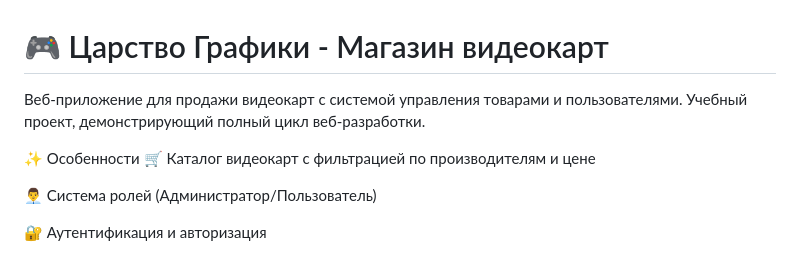
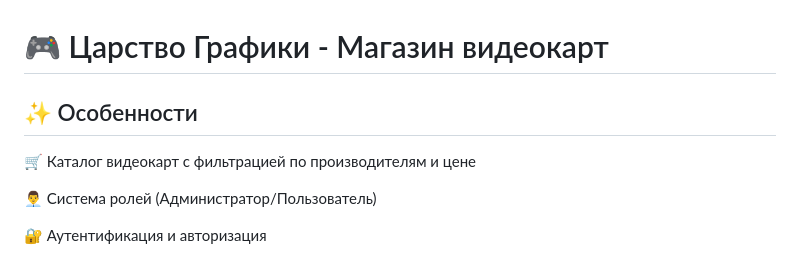
Before and after one commit to ALYAMIN07/Video-cards, a Markdown page: README.md, the part around the change. Drawn GitHub-style.

```diff
--- a/README.md
+++ b/README.md
@@ -1,9 +1,6 @@
 # 🎮 Царство Графики - Магазин видеокарт
 
-
-Веб-приложение для продажи видеокарт с системой управления товарами и пользователями. Учебный проект, демонстрирующий полный цикл веб-разработки.
-
-✨ Особенности
+## ✨ Особенности
 🛒 Каталог видеокарт с фильтрацией по производителям и цене
 
 👨‍💼 Система ролей (Администратор/Пользователь)
```
